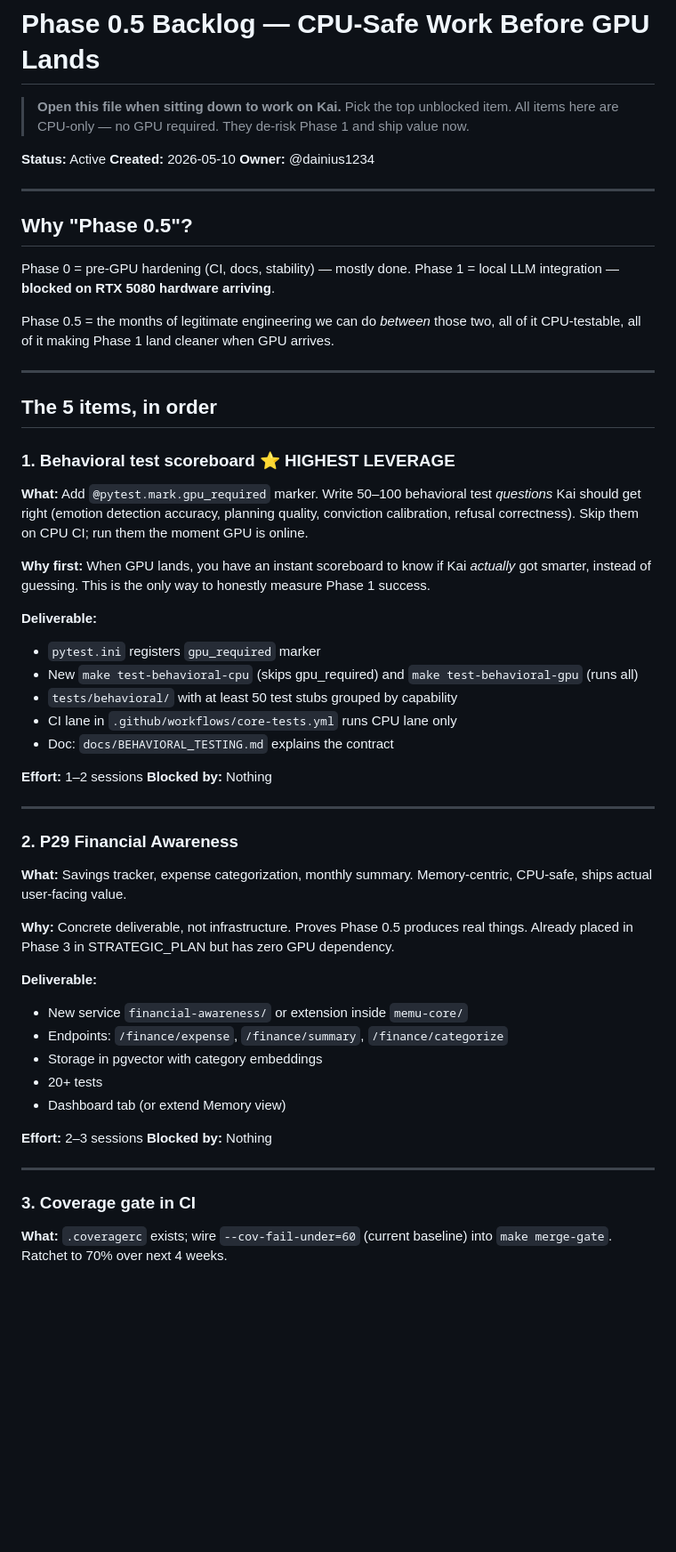
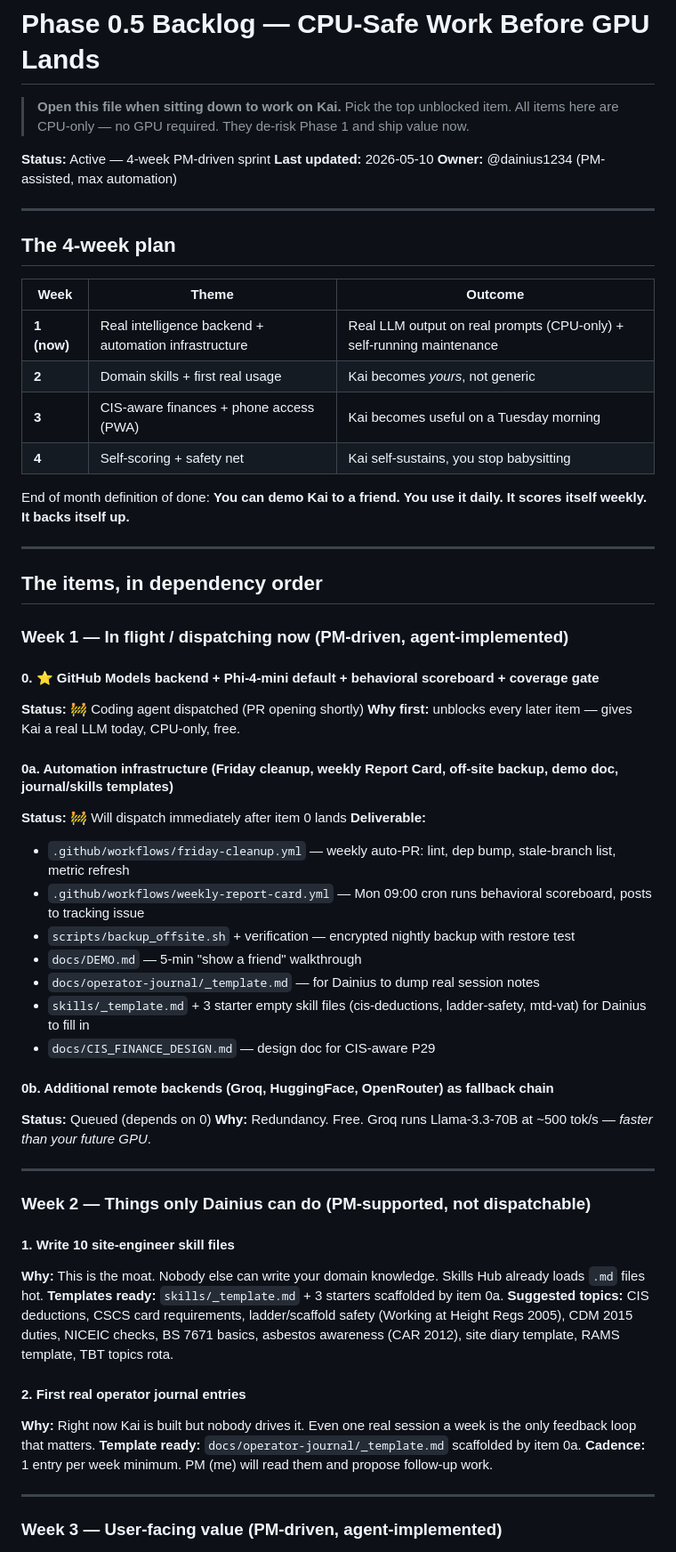
Before and after one commit to dainius1234/kai-system, a Markdown page: kai-pm/PHASE_0_5_BACKLOG.md, the part around one of its changes. Shown at 89% size. Rendered like a GitHub page; blank space fills up the shorter version.

Commit message:
docs(pm): rewrite PHASE_0_5_BACKLOG as 4-week PM-driven sprint with max automation

```diff
--- a/kai-pm/PHASE_0_5_BACKLOG.md
+++ b/kai-pm/PHASE_0_5_BACKLOG.md
@@ -3,66 +3,63 @@
 > **Open this file when sitting down to work on Kai.** Pick the top unblocked item.
 > All items here are CPU-only — no GPU required. They de-risk Phase 1 and ship value now.
 
-**Status:** Active
-**Created:** 2026-05-10
-**Owner:** @dainius1234
+**Status:** Active — 4-week PM-driven sprint
+**Last updated:** 2026-05-10
+**Owner:** @dainius1234 (PM-assisted, max automation)
 
 ---
 
-## Why "Phase 0.5"?
+## The 4-week plan
 
-Phase 0 = pre-GPU hardening (CI, docs, stability) — mostly done.
-Phase 1 = local LLM integration — **blocked on RTX 5080 hardware arriving**.
+| Week | Theme | Outcome |
+|---|---|---|
+| **1 (now)** | Real intelligence backend + automation infrastructure | Real LLM output on real prompts (CPU-only) + self-running maintenance |
+| **2** | Domain skills + first real usage | Kai becomes *yours*, not generic |
+| **3** | CIS-aware finances + phone access (PWA) | Kai becomes useful on a Tuesday morning |
+| **4** | Self-scoring + safety net | Kai self-sustains, you stop babysitting |
 
-Phase 0.5 = the months of legitimate engineering we can do *between* those two,
-all of it CPU-testable, all of it making Phase 1 land cleaner when GPU arrives.
+End of month definition of done: **You can demo Kai to a friend. You use it daily. It scores itself weekly. It backs itself up.**
 
 ---
 
-## The 5 items, in order
+## The items, in dependency order
 
-### 1. Behavioral test scoreboard ⭐ HIGHEST LEVERAGE
-**What:** Add `@pytest.mark.gpu_required` marker. Write 50–100 behavioral test
-*questions* Kai should get right (emotion detection accuracy, planning quality,
-conviction calibration, refusal correctness). Skip them on CPU CI; run them
-the moment GPU is online.
+### Week 1 — In flight / dispatching now (PM-driven, agent-implemented)
 
-**Why first:** When GPU lands, you have an instant scoreboard to know if Kai
-*actually* got smarter, instead of guessing. This is the only way to honestly
-measure Phase 1 success.
+#### 0. ⭐ GitHub Models backend + Phi-4-mini default + behavioral scoreboard + coverage gate
+**Status:** 🚧 Coding agent dispatched (PR opening shortly)
+**Why first:** unblocks every later item — gives Kai a real LLM today, CPU-only, free.
 
+#### 0a. Automation infrastructure (Friday cleanup, weekly Report Card, off-site backup, demo doc, journal/skills templates)
+**Status:** 🚧 Will dispatch immediately after item 0 lands
 **Deliverable:**
-- `pytest.ini` registers `gpu_required` marker
-- New `make test-behavioral-cpu` (skips gpu_required) and `make test-behavioral-gpu` (runs all)
-- `tests/behavioral/` with at least 50 test stubs grouped by capability
-- CI lane in `.github/workflows/core-tests.yml` runs CPU lane only
-- Doc: `docs/BEHAVIORAL_TESTING.md` explains the contract
+- `.github/workflows/friday-cleanup.yml` — weekly auto-PR: lint, dep bump, stale-branch list, metric refresh
+- `.github/workflows/weekly-report-card.yml` — Mon 09:00 cron runs behavioral scoreboard, posts to tracking issue
+- `scripts/backup_offsite.sh` + verification — encrypted nightly backup with restore test
+- `docs/DEMO.md` — 5-min "show a friend" walkthrough
+- `docs/operator-journal/_template.md` — for Dainius to dump real session notes
+- `skills/_template.md` + 3 starter empty skill files (cis-deductions, ladder-safety, mtd-vat) for Dainius to fill in
+- `docs/CIS_FINANCE_DESIGN.md` — design doc for CIS-aware P29
 
-**Effort:** 1–2 sessions
-**Blocked by:** Nothing
+#### 0b. Additional remote backends (Groq, HuggingFace, OpenRouter) as fallback chain
+**Status:** Queued (depends on 0)
+**Why:** Redundancy. Free. Groq runs Llama-3.3-70B at ~500 tok/s — *faster than your future GPU*.
 
 ---
 
-### 2. P29 Financial Awareness
-**What:** Savings tracker, expense categorization, monthly summary.
-Memory-centric, CPU-safe, ships actual user-facing value.
+### Week 2 — Things only Dainius can do (PM-supported, not dispatchable)
 
-**Why:** Concrete deliverable, not infrastructure. Proves Phase 0.5 produces
-real things. Already placed in Phase 3 in STRATEGIC_PLAN but has zero GPU dependency.
+#### 1. Write 10 site-engineer skill files
+**Why:** This is the moat. Nobody else can write your domain knowledge. Skills Hub already loads `.md` files hot.
+**Templates ready:** `skills/_template.md` + 3 starters scaffolded by item 0a.
+**Suggested topics:** CIS deductions, CSCS card requirements, ladder/scaffold safety (Working at Height Regs 2005), CDM 2015 duties, NICEIC checks, BS 7671 basics, asbestos awareness (CAR 2012), site diary template, RAMS template, TBT topics rota.
 
-**Deliverable:**
-- New service `financial-awareness/` or extension inside `memu-core/`
-- Endpoints: `/finance/expense`, `/finance/summary`, `/finance/categorize`
-- Storage in pgvector with category embeddings
-- 20+ tests
-- Dashboard tab (or extend Memory view)
-
-**Effort:** 2–3 sessions
-**Blocked by:** Nothing
+#### 2. First real operator journal entries
+**Why:** Right now Kai is built but nobody drives it. Even one real session a week is the only feedback loop that matters.
+**Template ready:** `docs/operator-journal/_template.md` scaffolded by item 0a.
+**Cadence:** 1 entry per week minimum. PM (me) will read them and propose follow-up work.
 
 ---
 
-### 3. Coverage gate in CI
-**What:** `.coveragerc` exists; wire `--cov-fail-under=60` (current baseline)
-into `make merge-gate`. Ratchet to 70% over next 4 weeks.
+### Week 3 — User-facing value (PM-driven, agent-implemented)
 
```
Also changed, not shown: other parts of kai-pm/PHASE_0_5_BACKLOG.md (+28 -39 lines).
